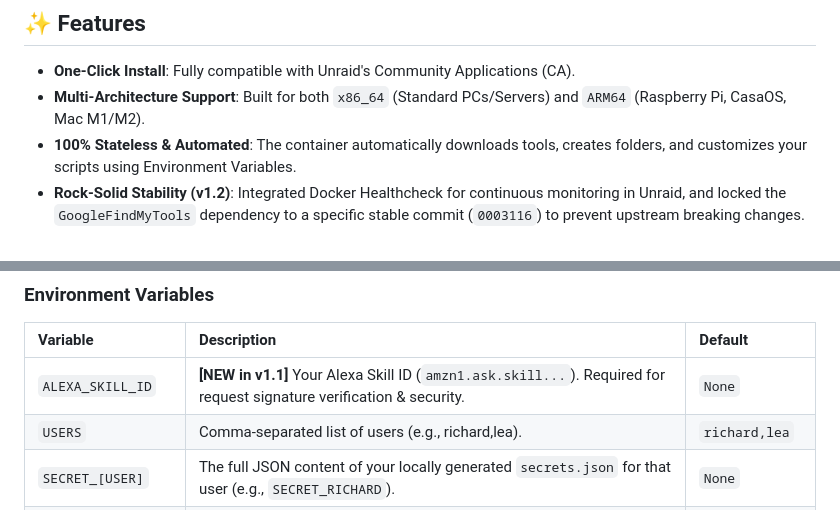
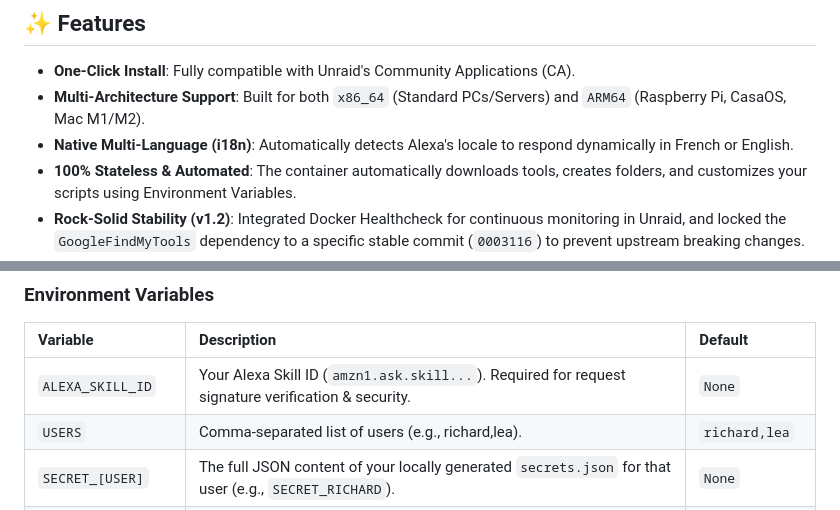
Before and after one commit to ripleyXLR8/find-my-phone-alexa-skill, a Markdown page: README.md, 2 parts joined by grey strips. Drawn GitHub-style.

```diff
--- a/README.md
+++ b/README.md
@@ -17,6 +17,7 @@ A self-hosted **Alexa Skill middleware** designed specifically for the **Unraid*
 
 * **One-Click Install**: Fully compatible with Unraid's Community Applications (CA).
 * **Multi-Architecture Support**: Built for both `x86_64` (Standard PCs/Servers) and `ARM64` (Raspberry Pi, CasaOS, Mac M1/M2).
+* **Native Multi-Language (i18n)**: Automatically detects Alexa's locale to respond dynamically in French or English.
 * **100% Stateless & Automated**: The container automatically downloads tools, creates folders, and customizes your scripts using Environment Variables.
 * **Rock-Solid Stability (v1.2)**: Integrated Docker Healthcheck for continuous monitoring in Unraid, and locked the `GoogleFindMyTools` dependency to a specific stable commit (`0003116`) to prevent upstream breaking changes.
 * **Secure & Reliable (v1.1)**: Built-in Amazon Signature Verification to reject unauthorized requests, and asynchronous background execution to prevent Alexa 8-second timeouts.
@@ -83,7 +84,7 @@ You need to create a custom Alexa Skill to receive your voice commands and forwa
 
 | Variable | Description | Default |
 | :--- | :--- | :--- |
-| `ALEXA_SKILL_ID` | **[NEW in v1.1]** Your Alexa Skill ID (`amzn1.ask.skill...`). Required for request signature verification & security. | `None` |
+| `ALEXA_SKILL_ID` | Your Alexa Skill ID (`amzn1.ask.skill...`). Required for request signature verification & security. | `None` |
 | `USERS` | Comma-separated list of users (e.g., richard,lea). | `richard,lea` |
 | `SECRET_[USER]` | The full JSON content of your locally generated `secrets.json` for that user (e.g., `SECRET_RICHARD`). | `None` |
 | `DEVICEID_[USER]` | The target Google device ID to ring for that user (e.g., `DEVICEID_RICHARD`). | `None` |
```
